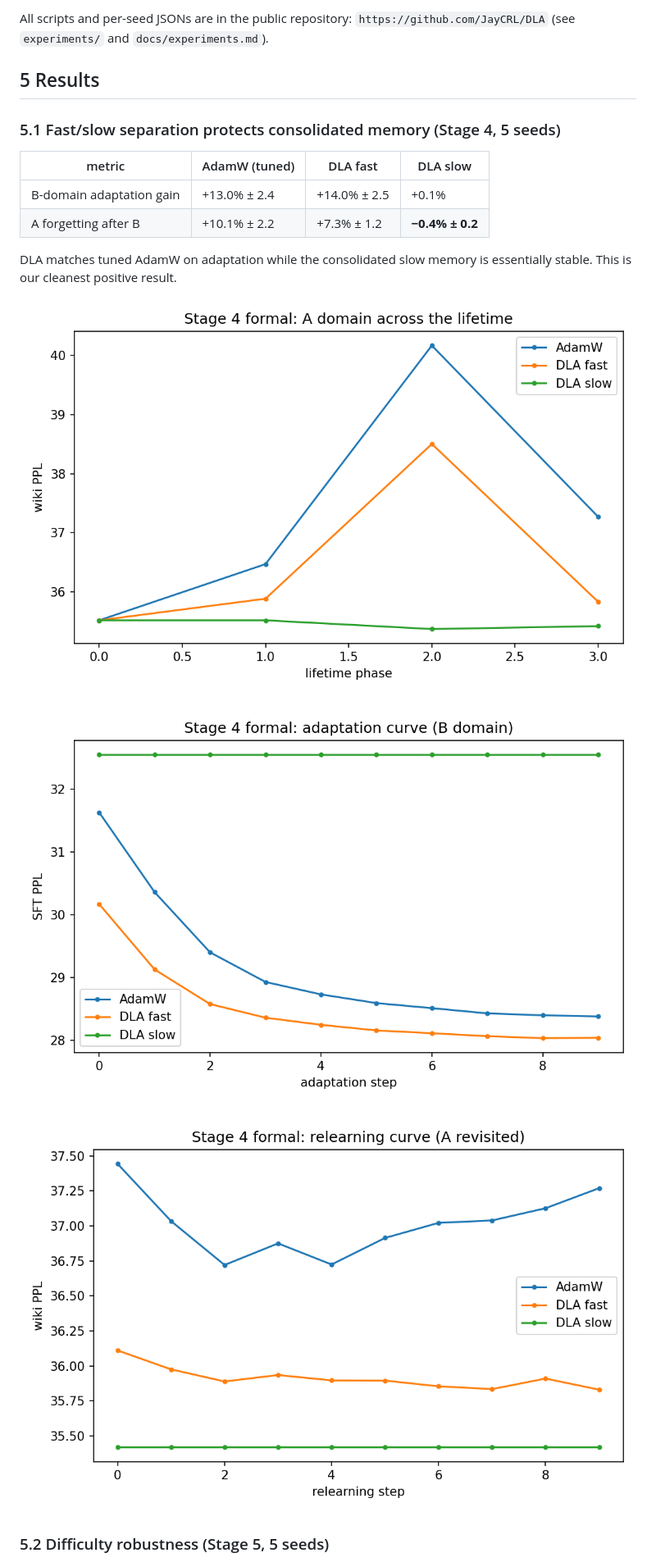
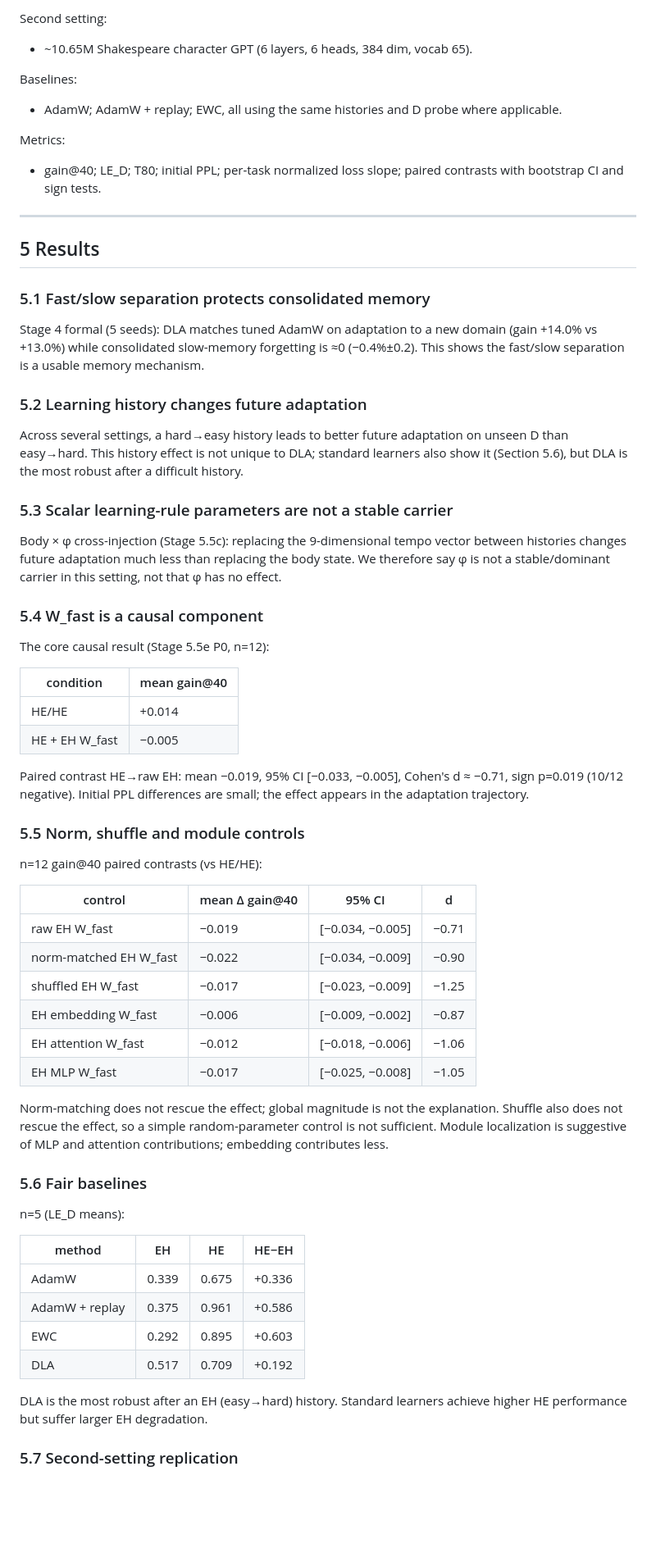
Before and after one commit to JayCRL/DLA, a Markdown page: paper/DLA_paper_draft.md, the part around one of its changes. Shown at 82% size. GitHub-like rendering; blank space fills up the shorter version.

Commit message:
Rewrite paper draft with full current validation-stage results

```diff
--- a/paper/DLA_paper_draft.md
+++ b/paper/DLA_paper_draft.md
@@ -133,25 +73,67 @@ update rule, budget and evaluation.
 
-All scripts and per-seed JSONs are in the public repository:
-`https://github.com/JayCRL/DLA` (see `experiments/` and `docs/experiments.md`).
+Second setting:
+- ~10.65M Shakespeare character GPT (6 layers, 6 heads, 384 dim, vocab 65).
+
+Baselines:
+- AdamW; AdamW + replay; EWC, all using the same histories and D probe where applicable.
+
+Metrics:
+- gain@40; LE_D; T80; initial PPL; per-task normalized loss slope; paired contrasts with bootstrap CI and sign tests.
+
+---
 
 ## 5 Results
 
-### 5.1 Fast/slow separation protects consolidated memory (Stage 4, 5 seeds)
+### 5.1 Fast/slow separation protects consolidated memory
 
-| metric | AdamW (tuned) | DLA fast | DLA slow |
+Stage 4 formal (5 seeds): DLA matches tuned AdamW on adaptation to a new domain (gain +14.0% vs +13.0%) while consolidated slow-memory forgetting is ≈0 (−0.4%±0.2). This shows the fast/slow separation is a usable memory mechanism.
+
+### 5.2 Learning history changes future adaptation
+
+Across several settings, a hard→easy history leads to better future adaptation on unseen D than easy→hard. This history effect is not unique to DLA; standard learners also show it (Section 5.6), but DLA is the most robust after a difficult history.
+
+### 5.3 Scalar learning-rule parameters are not a stable carrier
+
+Body × φ cross-injection (Stage 5.5c): replacing the 9-dimensional tempo vector between histories changes future adaptation much less than replacing the body state. We therefore say φ is not a stable/dominant carrier in this setting, not that φ has no effect.
+
+### 5.4 W_fast is a causal component
+
+The core causal result (Stage 5.5e P0, n=12):
+
+| condition | mean gain@40 |
+|---|---|
+| HE/HE | +0.014 |
+| HE + EH W_fast | −0.005 |
+
+Paired contrast HE→raw EH: mean −0.019, 95% CI [−0.033, −0.005], Cohen's d ≈ −0.71, sign p=0.019 (10/12 negative). Initial PPL differences are small; the effect appears in the adaptation trajectory.
+
+### 5.5 Norm, shuffle and module controls
+
+n=12 gain@40 paired contrasts (vs HE/HE):
+
+| control | mean Δ gain@40 | 95% CI | d |
 |---|---|---|---|
-| B-domain adaptation gain | +13.0% ± 2.4 | +14.0% ± 2.5 | +0.1% |
-| A forgetting after B | +10.1% ± 2.2 | +7.3% ± 1.2 | **−0.4% ± 0.2** |
+| raw EH W_fast | −0.019 | [−0.034, −0.005] | −0.71 |
+| norm-matched EH W_fast | −0.022 | [−0.034, −0.009] | −0.90 |
+| shuffled EH W_fast | −0.017 | [−0.023, −0.009] | −1.25 |
+| EH embedding W_fast | −0.006 | [−0.009, −0.002] | −0.87 |
+| EH attention W_fast | −0.012 | [−0.018, −0.006] | −1.06 |
+| EH MLP W_fast | −0.017 | [−0.025, −0.008] | −1.05 |
 
-DLA matches tuned AdamW on adaptation while the consolidated slow memory is
-essentially stable. This is our cleanest positive result.
+Norm-matching does not rescue the effect; global magnitude is not the explanation. Shuffle also does not rescue the effect, so a simple random-parameter control is not sufficient. Module localization is suggestive of MLP and attention contributions; embedding contributes less.
 
-![A across lifetime](figures/A_across_lifetime.png)
+### 5.6 Fair baselines
 
-![B adaptation curve](figures/B_adaptation_curve.png)
+n=5 (LE_D means):
 
-![A relearning curve](figures/A_relearning_curve.png)
+| method | EH | HE | HE−EH |
+|---|---|---|---|
+| AdamW | 0.339 | 0.675 | +0.336 |
+| AdamW + replay | 0.375 | 0.961 | +0.586 |
+| EWC | 0.292 | 0.895 | +0.603 |
+| DLA | 0.517 | 0.709 | +0.192 |
 
+DLA is the most robust after an EH (easy→hard) history. Standard learners achieve higher HE performance but suffer larger EH degradation.
 
-### 5.2 Difficulty robustness (Stage 5, 5 seeds)
+### 5.7 Second-setting replication
 
```
Also changed, not shown: other parts of paper/DLA_paper_draft.md (+74 -207 lines).
